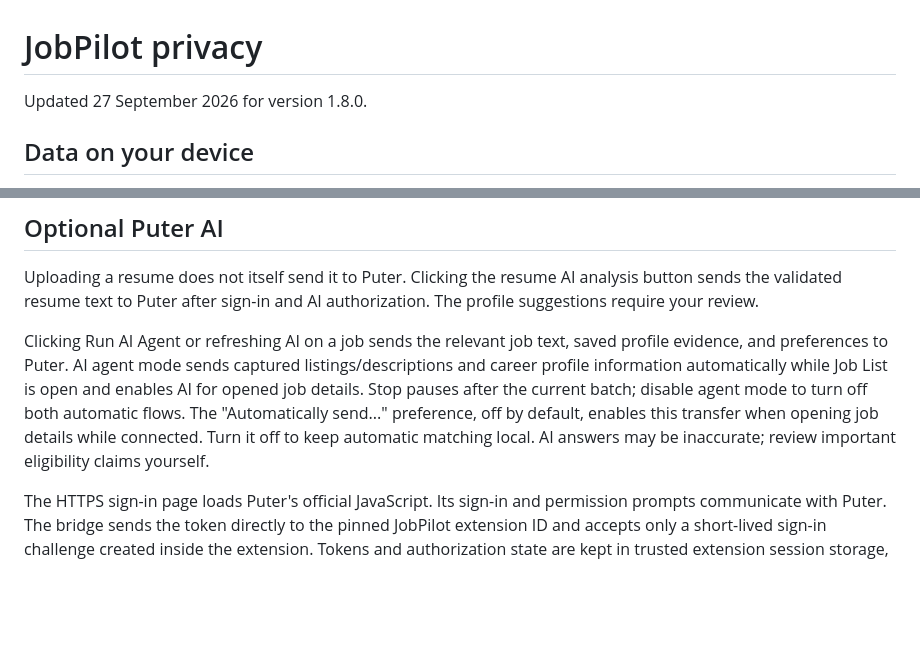
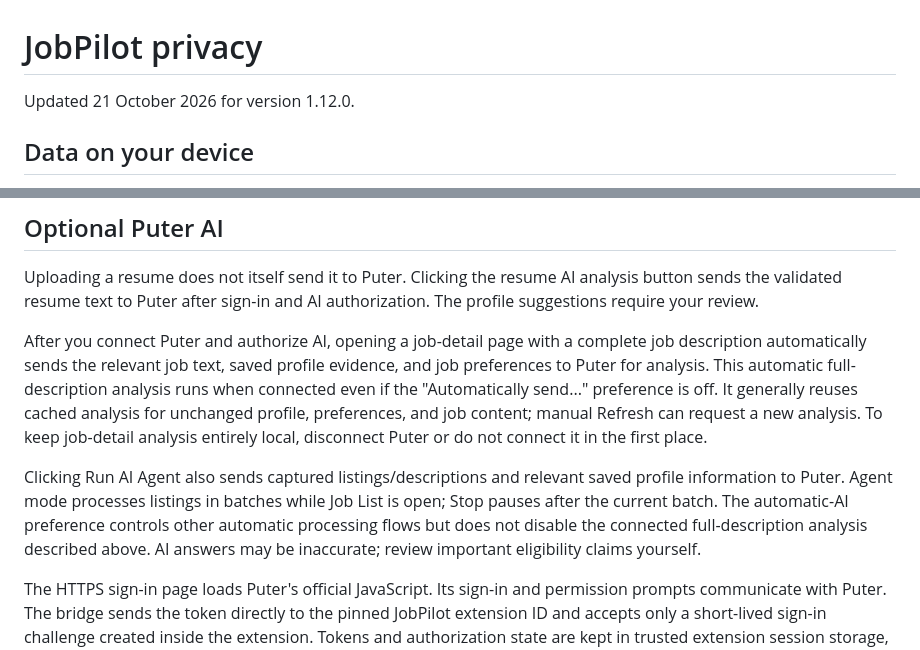
Before and after one commit to Rohit30418/jobfinderextention, a Markdown page: PRIVACY.md, 2 parts joined by grey strips. Drawn GitHub-style; blank space fills up the shorter version.

Commit message:
docs: accurately disclose connected full-JD automatic AI transfer

```diff
--- a/PRIVACY.md
+++ b/PRIVACY.md
@@ -1,6 +1,6 @@
 # JobPilot privacy
 
-Updated 27 September 2026 for version 1.8.0.
+Updated 21 October 2026 for version 1.12.0.
 
 ## Data on your device
 
@@ -12,7 +12,9 @@ JobPilot reads supported job-portal pages that you visit. It does not submit app
 
 Uploading a resume does not itself send it to Puter. Clicking the resume AI analysis button sends the validated resume text to Puter after sign-in and AI authorization. The profile suggestions require your review.
 
-Clicking Run AI Agent or refreshing AI on a job sends the relevant job text, saved profile evidence, and preferences to Puter. AI agent mode sends captured listings/descriptions and career profile information automatically while Job List is open and enables AI for opened job details. Stop pauses after the current batch; disable agent mode to turn off both automatic flows. The "Automatically send..." preference, off by default, enables this transfer when opening job details while connected. Turn it off to keep automatic matching local. AI answers may be inaccurate; review important eligibility claims yourself.
+After you connect Puter and authorize AI, opening a job-detail page with a complete job description automatically sends the relevant job text, saved profile evidence, and job preferences to Puter for analysis. This automatic full-description analysis runs when connected even if the "Automatically send..." preference is off. It generally reuses cached analysis for unchanged profile, preferences, and job content; manual Refresh can request a new analysis. To keep job-detail analysis entirely local, disconnect Puter or do not connect it in the first place.
+
+Clicking Run AI Agent also sends captured listings/descriptions and relevant saved profile information to Puter. Agent mode processes listings in batches while Job List is open; Stop pauses after the current batch. The automatic-AI preference controls other automatic processing flows but does not disable the connected full-description analysis described above. AI answers may be inaccurate; review important eligibility claims yourself.
 
 The HTTPS sign-in page loads Puter's official JavaScript. Its sign-in and permission prompts communicate with Puter. The bridge sends the token directly to the pinned JobPilot extension ID and accepts only a short-lived sign-in challenge created inside the extension. Tokens and authorization state are kept in trusted extension session storage, excluded from backups, and cleared when the browser session ends or you disconnect. Reconnect after a browser restart. Puter processes transmitted data under its own terms and privacy policy.
 
```
